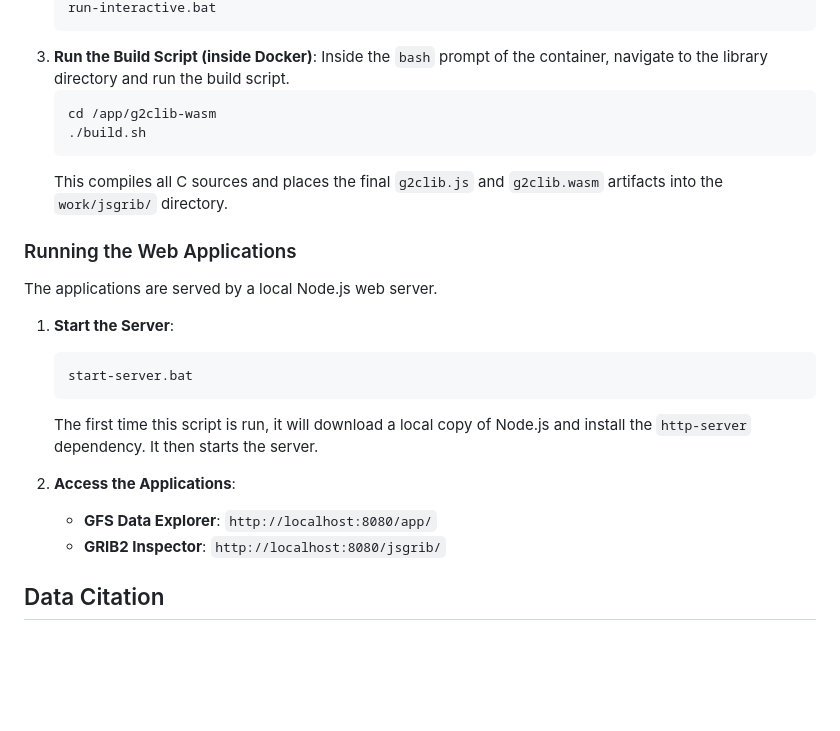
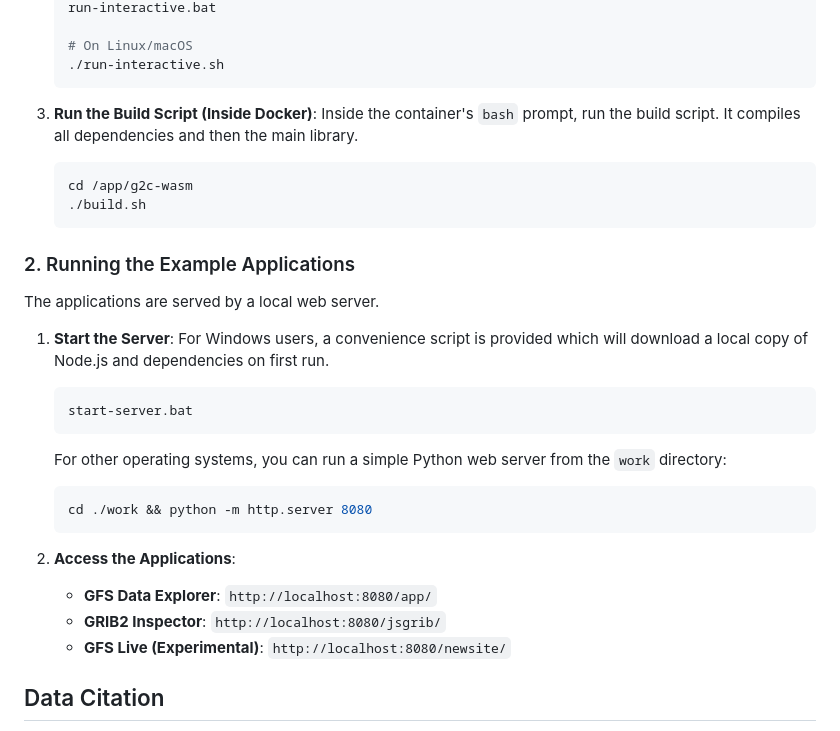
Before and after one commit to coliveir-aer/g2c-wasm, a Markdown page: README.md, the part around one of its changes. GitHub-like rendering; blank space fills up the shorter version.

````diff
--- a/README.md
+++ b/README.md
@@ -41,24 +73,34 @@ The WebAssembly module is built inside a Docker container to ensure a consistent
     run-interactive.bat
+
+    # On Linux/macOS
+    ./run-interactive.sh
     ```
-3.  **Run the Build Script (inside Docker)**: Inside the `bash` prompt of the container, navigate to the library directory and run the build script.
+
+3.  **Run the Build Script (Inside Docker)**:
+    Inside the container's `bash` prompt, run the build script. It compiles all dependencies and then the main library.
     ```bash
-    cd /app/g2clib-wasm
+    cd /app/g2c-wasm
     ./build.sh
     ```
-    This compiles all C sources and places the final `g2clib.js` and `g2clib.wasm` artifacts into the `work/jsgrib/` directory.
 
-### Running the Web Applications
-The applications are served by a local Node.js web server.
+### 2. Running the Example Applications
+
+The applications are served by a local web server.
 
 1.  **Start the Server**:
+    For Windows users, a convenience script is provided which will download a local copy of Node.js and dependencies on first run.
     ```shell
     start-server.bat
     ```
-    The first time this script is run, it will download a local copy of Node.js and install the `http-server` dependency. It then starts the server.
+    For other operating systems, you can run a simple Python web server from the `work` directory:
+    ```shell
+    cd ./work && python -m http.server 8080
+    ```
 
 2.  **Access the Applications**:
     * **GFS Data Explorer**: `http://localhost:8080/app/`
     * **GRIB2 Inspector**: `http://localhost:8080/jsgrib/`
+    * **GFS Live (Experimental)**: `http://localhost:8080/newsite/`
 
 ## Data Citation
 Data used with the GFS Data Explorer is sourced from the NOAA Global Forecast System (GFS), accessed from the AWS Open Data Registry.
````
Also changed, not shown: other parts of README.md (+54 -22 lines).
